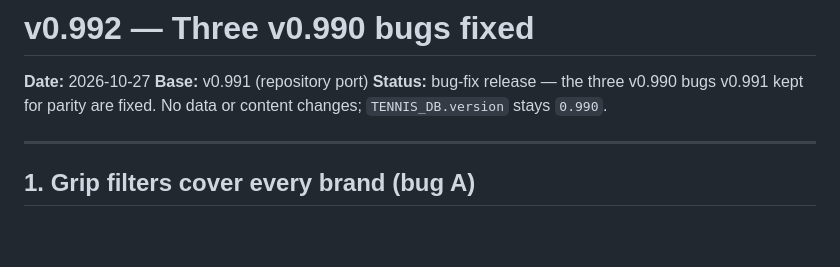
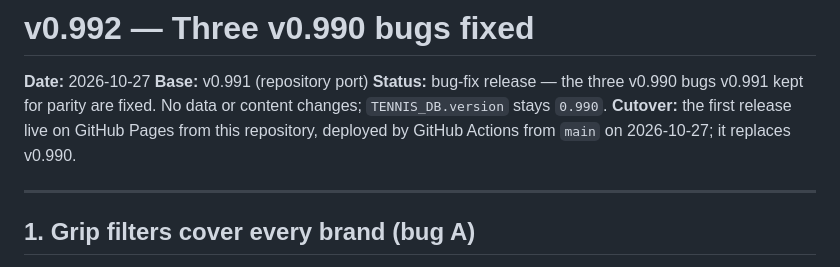
Before and after one commit to selimsaukkomaa/tennisdb, a Markdown page: CHANGELOG.md, the part around the change. Rendered like a GitHub page; blank space fills up the shorter version.

Commit message:
Changelog: note the cutover in the v0.992 entry
Co-Authored-By: Claude Opus 5.5 <noreply@anthropic.com>

```diff
--- a/CHANGELOG.md
+++ b/CHANGELOG.md
@@ -11,6 +11,8 @@ Releases up to v0.990 shipped as a single HTML file. Their changelogs are in
 **Base:** v0.991 (repository port)
 **Status:** bug-fix release — the three v0.990 bugs v0.991 kept for parity
 are fixed. No data or content changes; `TENNIS_DB.version` stays `0.990`.
+**Cutover:** the first release live on GitHub Pages from this repository,
+deployed by GitHub Actions from `main` on 2026-10-27; it replaces v0.990.
 
 ---
 
```
